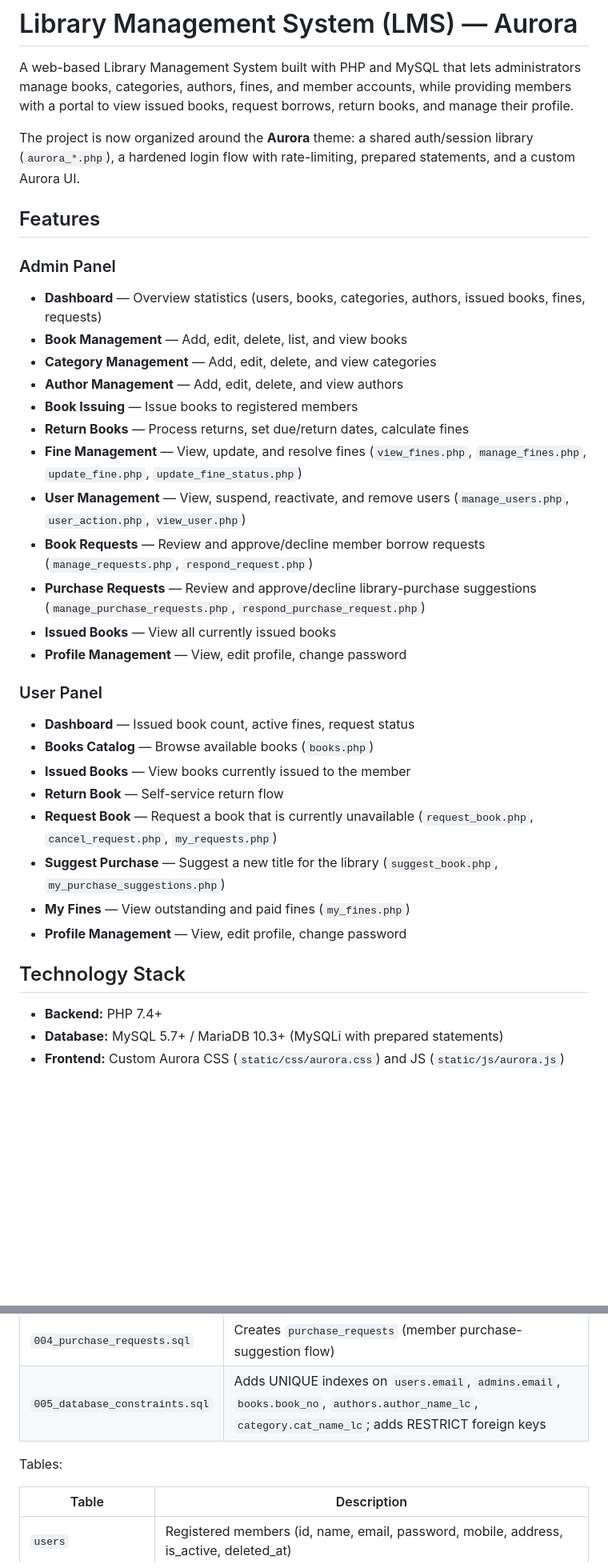
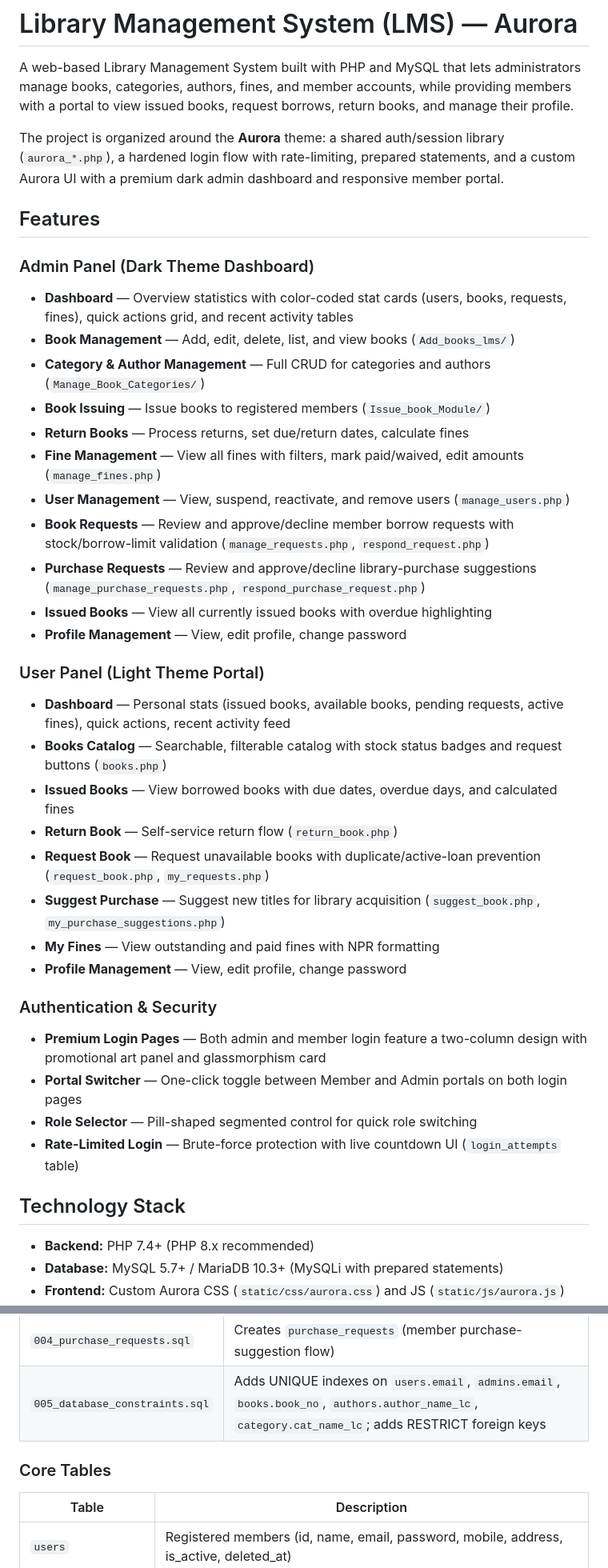
Before and after one commit to Grahand368/libary-management-syst, a Markdown page: README.md, 2 parts joined by grey strips. Shown at 80% size. Drawn GitHub-style; blank space fills up the shorter version.

```diff
--- a/README.md
+++ b/README.md
@@ -2,37 +2,42 @@
 
 A web-based Library Management System built with PHP and MySQL that lets administrators manage books, categories, authors, fines, and member accounts, while providing members with a portal to view issued books, request borrows, return books, and manage their profile.
 
-The project is now organized around the **Aurora** theme: a shared auth/session library (`aurora_*.php`), a hardened login flow with rate-limiting, prepared statements, and a custom Aurora UI.
+The project is organized around the **Aurora** theme: a shared auth/session library (`aurora_*.php`), a hardened login flow with rate-limiting, prepared statements, and a custom Aurora UI with a premium dark admin dashboard and responsive member portal.
 
 ## Features
 
-### Admin Panel
-- **Dashboard** — Overview statistics (users, books, categories, authors, issued books, fines, requests)
-- **Book Management** — Add, edit, delete, list, and view books
-- **Category Management** — Add, edit, delete, and view categories
-- **Author Management** — Add, edit, delete, and view authors
-- **Book Issuing** — Issue books to registered members
+### Admin Panel (Dark Theme Dashboard)
+- **Dashboard** — Overview statistics with color-coded stat cards (users, books, requests, fines), quick actions grid, and recent activity tables
+- **Book Management** — Add, edit, delete, list, and view books (`Add_books_lms/`)
+- **Category & Author Management** — Full CRUD for categories and authors (`Manage_Book_Categories/`)
+- **Book Issuing** — Issue books to registered members (`Issue_book_Module/`)
 - **Return Books** — Process returns, set due/return dates, calculate fines
-- **Fine Management** — View, update, and resolve fines (`view_fines.php`, `manage_fines.php`, `update_fine.php`, `update_fine_status.php`)
-- **User Management** — View, suspend, reactivate, and remove users (`manage_users.php`, `user_action.php`, `view_user.php`)
-- **Book Requests** — Review and approve/decline member borrow requests (`manage_requests.php`, `respond_request.php`)
+- **Fine Management** — View all fines with filters, mark paid/waived, edit amounts (`manage_fines.php`)
+- **User Management** — View, suspend, reactivate, and remove users (`manage_users.php`)
+- **Book Requests** — Review and approve/decline member borrow requests with stock/borrow-limit validation (`manage_requests.php`, `respond_request.php`)
 - **Purchase Requests** — Review and approve/decline library-purchase suggestions (`manage_purchase_requests.php`, `respond_purchase_request.php`)
-- **Issued Books** — View all currently issued books
+- **Issued Books** — View all currently issued books with overdue highlighting
 - **Profile Management** — View, edit profile, change password
 
-### User Panel
-- **Dashboard** — Issued book count, active fines, request status
-- **Books Catalog** — Browse available books (`books.php`)
-- **Issued Books** — View books currently issued to the member
-- **Return Book** — Self-service return flow
-- **Request Book** — Request a book that is currently unavailable (`request_book.php`, `cancel_request.php`, `my_requests.php`)
-- **Suggest Purchase** — Suggest a new title for the library (`suggest_book.php`, `my_purchase_suggestions.php`)
-- **My Fines** — View outstanding and paid fines (`my_fines.php`)
+### User Panel (Light Theme Portal)
+- **Dashboard** — Personal stats (issued books, available books, pending requests, active fines), quick actions, recent activity feed
+- **Books Catalog** — Searchable, filterable catalog with stock status badges and request buttons (`books.php`)
+- **Issued Books** — View borrowed books with due dates, overdue days, and calculated fines
+- **Return Book** — Self-service return flow (`return_book.php`)
+- **Request Book** — Request unavailable books with duplicate/active-loan prevention (`request_book.php`, `my_requests.php`)
+- **Suggest Purchase** — Suggest new titles for library acquisition (`suggest_book.php`, `my_purchase_suggestions.php`)
+- **My Fines** — View outstanding and paid fines with NPR formatting
 - **Profile Management** — View, edit profile, change password
+
+### Authentication & Security
+- **Premium Login Pages** — Both admin and member login feature a two-column design with promotional art panel and glassmorphism card
+- **Portal Switcher** — One-click toggle between Member and Admin portals on both login pages
+- **Role Selector** — Pill-shaped segmented control for quick role switching
+- **Rate-Limited Login** — Brute-force protection with live countdown UI (`login_attempts` table)
 
 ## Technology Stack
 
-- **Backend:** PHP 7.4+
+- **Backend:** PHP 7.4+ (PHP 8.x recommended)
 - **Database:** MySQL 5.7+ / MariaDB 10.3+ (MySQLi with prepared statements)
 - **Frontend:** Custom Aurora CSS (`static/css/aurora.css`) and JS (`static/js/aurora.js`)
 - **Session/Security:** Custom Aurora helpers — `aurora_auth.php`, `aurora_db.php`, `aurora_error.php`, `aurora_validation.php`, `includes/auth.php`, `includes/csrf.php`, `includes/session.php`
@@ -60,7 +82,7 @@ The system uses a MySQL database named `lms`. Numbered SQL migrations under `dat
 | `004_purchase_requests.sql` | Creates `purchase_requests` (member purchase-suggestion flow) |
 | `005_database_constraints.sql` | Adds UNIQUE indexes on `users.email`, `admins.email`, `books.book_no`, `authors.author_name_lc`, `category.cat_name_lc`; adds RESTRICT foreign keys |
 
-Tables:
+### Core Tables
 
 | Table | Description |
 |---|---|
```
Also changed, not shown: other parts of README.md (+66 -46 lines).
